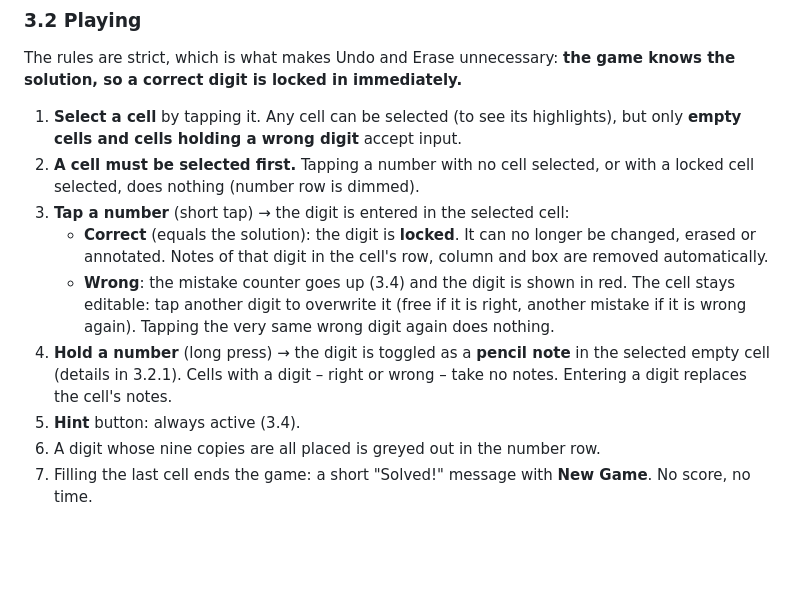
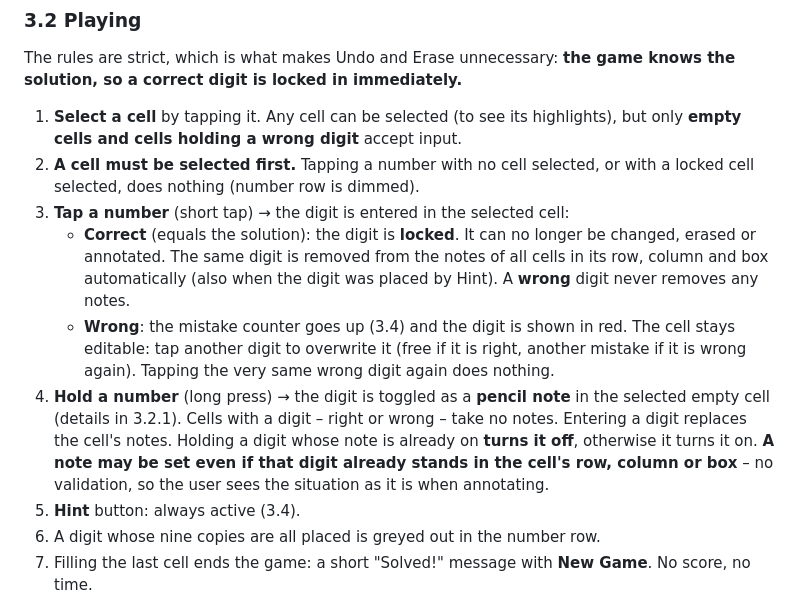
Before and after one commit to PeterWazinski/niceties, a Markdown page: Sudoku/design/PRD.md, the part around the change. GitHub-like rendering; blank space fills up the shorter version.

```diff
--- a/Sudoku/design/PRD.md
+++ b/Sudoku/design/PRD.md
@@ -91,14 +91,18 @@ The rules are strict, which is what makes Undo and Erase unnecessary:
    with a locked cell selected, does nothing (number row is dimmed).
 3. **Tap a number** (short tap) → the digit is entered in the selected cell:
    - **Correct** (equals the solution): the digit is **locked**. It can no longer
-     be changed, erased or annotated. Notes of that digit in the cell's row,
-     column and box are removed automatically.
+     be changed, erased or annotated. The same digit is removed from the notes of
+     all cells in its row, column and box automatically (also when the digit was
+     placed by Hint). A **wrong** digit never removes any notes.
    - **Wrong**: the mistake counter goes up (3.4) and the digit is shown in red.
      The cell stays editable: tap another digit to overwrite it (free if it is
      right, another mistake if it is wrong again). Tapping the very same wrong digit again does nothing.
 4. **Hold a number** (long press) → the digit is toggled as a **pencil note** in
    the selected empty cell (details in 3.2.1). Cells with a digit – right or wrong –
-   take no notes. Entering a digit replaces the cell's notes.
+   take no notes. Entering a digit replaces the cell's notes. Holding a digit whose
+   note is already on **turns it off**, otherwise it turns it on. **A note may be set
+   even if that digit already stands in the cell's row, column or box** – no
+   validation, so the user sees the situation as it is when annotating.
 5. **Hint** button: always active (3.4).
 6. A digit whose nine copies are all placed is greyed out in the number row.
 7. Filling the last cell ends the game: a short "Solved!" message with **New Game**.
```
Also changed, not shown: Sudoku/design/implementation.md (+6 -3 lines).
